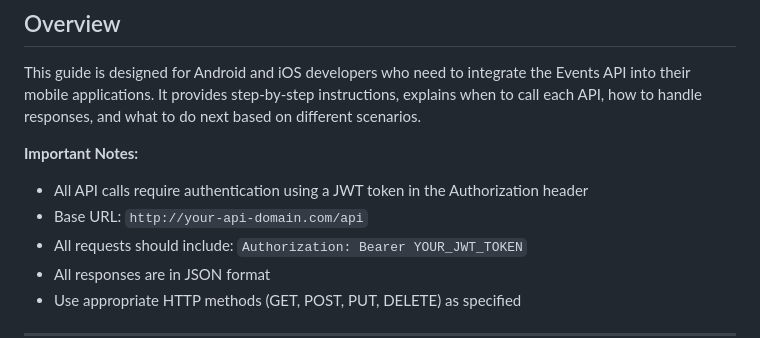
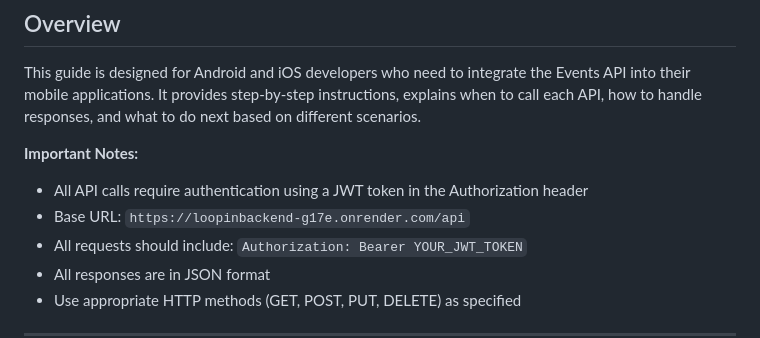
Before and after one commit to LOOPINX-CIRCLE/LoopinBackend, a Markdown page: events/docs/INTEGRATION_GUIDE.MD, the part around the change. Drawn GitHub-style.

Commit message:
docs: Update base URL to loopinbackend-g17e.onrender.com

```diff
--- a/events/docs/INTEGRATION_GUIDE.MD
+++ b/events/docs/INTEGRATION_GUIDE.MD
@@ -6,7 +6,7 @@ This guide is designed for Android and iOS developers who need to integrate the
 
 **Important Notes:**
 - All API calls require authentication using a JWT token in the Authorization header
-- Base URL: `http://your-api-domain.com/api`
+- Base URL: `https://loopinbackend-g17e.onrender.com/api`
 - All requests should include: `Authorization: Bearer YOUR_JWT_TOKEN`
 - All responses are in JSON format
 - Use appropriate HTTP methods (GET, POST, PUT, DELETE) as specified
```
